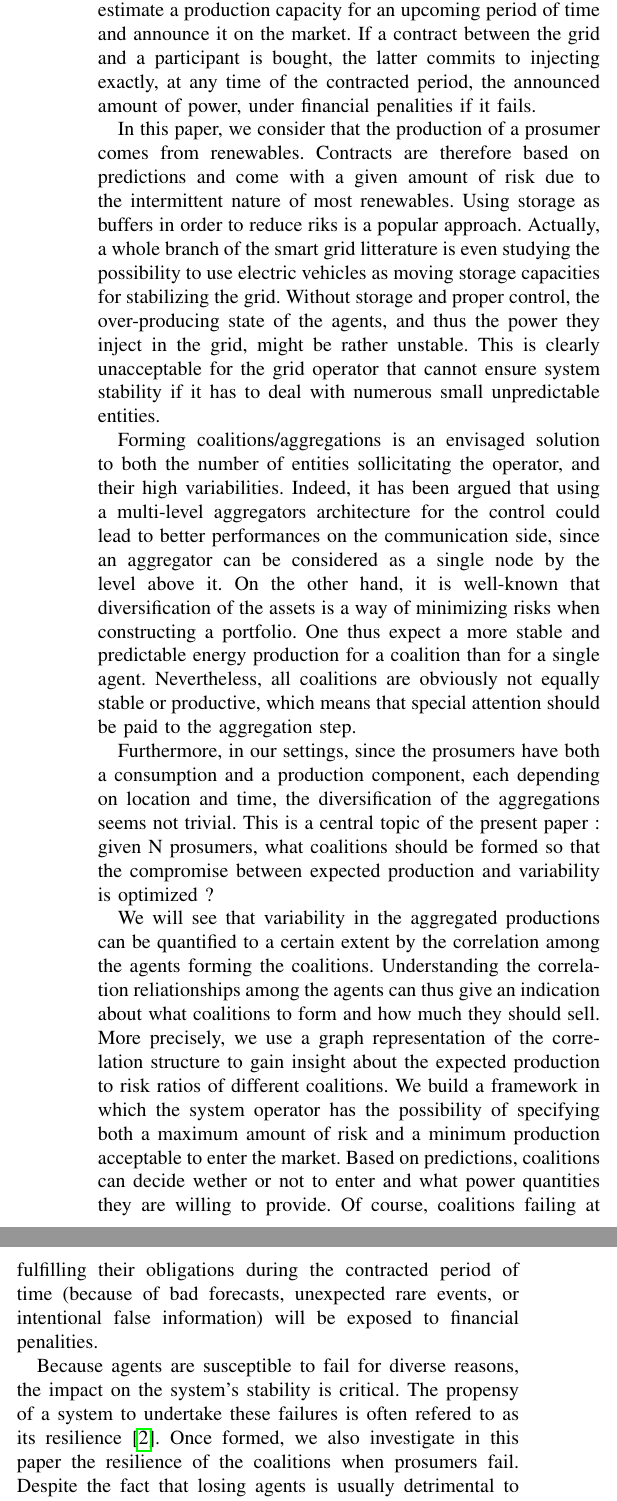
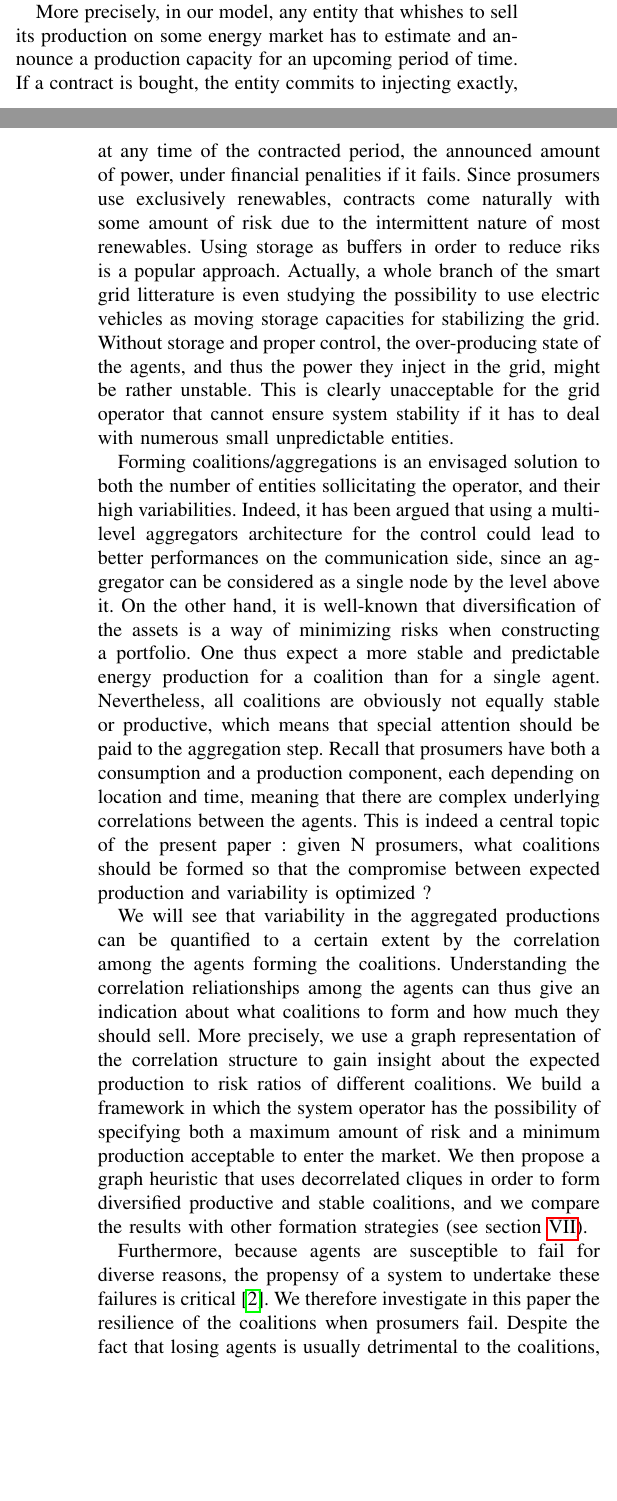
Before and after one commit to NicolasGensollen/papier_journal, a LaTeX paper (Article.tex): two parts of the columns of page 2 of 11 before the commit and two parts of the columns of pages 1 and 2 of 11 after it, joined at a grey line, cut at the place of the change, the shorter picture padded with empty space. Compiled offline with pdfLaTeX.

Commit message:
intro simplification

```diff
--- a/Article.tex
+++ b/Article.tex
@@ -102,19 +102,15 @@ The smart grid vision however goes further and revolutionalizes this top-down ce
 
 %Understanding power grids seems like a reasonable starting point for studying so-called \textit{smart grids} that gained a lot of attention recently. As there exists many good articles \cite{Ramchurn} presenting smart grid ideas, concepts, or architectures, we will not dwell too much on this point.
 
-In this paper, we focus on these "\textit{nodes}" in the distribution network that can produce and consume electricity. More precisely, we consider a set of agents that own both renewable distributed energy ressources (DER) and electrical loads. The production of an agent can be, of course, used to meet its own demand, but in cases where it is over-producing, we consider that it has the possibility to inject, against financial compensation, its extra-production in the grid. Such an agent model is known as a "\textit{prosumer}" \cite{Rathnayaka2012} (and will be called accordingly in this paper). The primary objective of this work is to mix the interests of the grid operator with the ones of the prosumers in a single utility function. While the latters intend to maximize their benefits with higer production contracts, the operator primary concerns are linked to the quality and stability of the injections. The coalitions that we wish to form should thus be both stable and productive as to satisfy both parts. This compromise can be difficult to obtain in real situations, especially when renewable generation and complex spatiotemporal correlation relationships come into play.
+In this paper, we focus on these "\textit{nodes}" in the distribution network that can produce and consume electricity. More precisely, we consider a set of agents that own both renewable distributed energy ressources (DER) and electrical loads. The production of an agent can be, of course, used to meet its own demand, but in cases where it is over-producing, we consider that it has the possibility to inject, against financial compensation, its extra-production in the grid. Such an agent model is known as a "\textit{prosumer}" \cite{Rathnayaka2012} (and will be called accordingly in this paper). A key point of this work is to mix the interests of the grid operator with the ones of the prosumers in a single utility function. While the latters intend to maximize their benefits with higer production contracts, the operator primary concerns are linked to the quality and stability of the injections. The coalitions that we wish to form should thus be both stable and productive as to satisfy both parts. This compromise can be difficult to obtain in real situations, especially when renewable generation and complex spatiotemporal correlation relationships come into play.
 
-As beautiful as this distributed participatory production scenario seems to be, the constraints necessary for the electrical grid to remain in a stable state forbid any anarchic system where prosumers inject power without proper control. Actually the architecture and control of such a distributed grid creates numerous interdisciplinary challenges. In this paper, the envisaged solution for organizing such a multi-producers system consists in extending the kind of market environement discussed in the previous section. Participating aggregators estimate a production capacity for an upcoming period of time and announce it on the market. If a contract between the grid and a participant is bought, the latter commits to injecting exactly, at any time of the contracted period, the announced amount of power, under financial penalities if it fails.
+More precisely, in our model, any entity that whishes to sell its production on some energy market has to estimate and announce a production capacity for an upcoming period of time. If a contract is bought, the entity commits to injecting exactly, at any time of the contracted period, the announced amount of power, under financial penalities if it fails. Since prosumers use exclusively renewables, contracts come naturally with some amount of risk due to the intermittent nature of most renewables. Using storage as buffers in order to reduce riks is a popular approach. Actually, a whole branch of the smart grid litterature is even studying the possibility to use electric vehicles as moving storage capacities for stabilizing the grid. Without storage and proper control, the over-producing state of the agents, and thus the power they inject in the grid, might be rather unstable. This is clearly unacceptable for the grid operator that cannot ensure system stability if it has to deal with numerous small unpredictable entities.
 
-In this paper, we consider that the production of a prosumer comes from renewables. Contracts are therefore based on predictions and come with a given amount of risk due to the intermittent nature of most renewables. Using storage as buffers in order to reduce riks is a popular approach. Actually, a whole branch of the smart grid litterature is even studying the possibility to use electric vehicles as moving storage capacities for stabilizing the grid. Without storage and proper control, the over-producing state of the agents, and thus the power they inject in the grid, might be rather unstable. This is clearly unacceptable for the grid operator that cannot ensure system stability if it has to deal with numerous small unpredictable entities.
+Forming coalitions/aggregations is an envisaged solution to both the number of entities sollicitating the operator, and their high variabilities. Indeed, it has been argued that using a multi-level aggregators architecture for the control could lead to better performances on the communication side, since an aggregator can be considered as a single node by the level above it. On the other hand, it is well-known that diversification of the assets is a way of minimizing risks when constructing a portfolio. One thus expect a more stable and predictable energy production for a coalition than for a single agent. Nevertheless, all coalitions are obviously not equally stable or productive, which means that special attention should be paid to the aggregation step. Recall that prosumers have both a consumption and a production component, each depending on location and time, meaning that there are complex underlying correlations between the agents. This is indeed a central topic of the present paper : given N prosumers, what coalitions should be formed so that the compromise between expected production and variability is optimized ?
 
-Forming coalitions/aggregations is an envisaged solution to both the number of entities sollicitating the operator, and their high variabilities. Indeed, it has been argued that using a multi-level aggregators architecture for the control could lead to better performances on the communication side, since an aggregator can be considered as a single node by the level above it. On the other hand, it is well-known that diversification of the assets is a way of minimizing risks when constructing a portfolio. One thus expect a more stable and predictable energy production for a coalition than for a single agent. Nevertheless, all coalitions are obviously not equally stable or productive, which means that special attention should be paid to the aggregation step.
+We will see that variability in the aggregated productions can be quantified to a certain extent by the correlation among the agents forming the coalitions. Understanding the correlation reliationships among the agents can thus give an indication about what coalitions to form and how much they should sell. More precisely, we use a graph representation of the correlation structure to gain insight about the expected production to risk ratios of different coalitions. We build a framework in which the system operator has the possibility of specifying both a maximum amount of risk and a minimum production acceptable to enter the market. We then propose a graph heuristic that uses decorrelated cliques in order to form diversified productive and stable coalitions, and we compare the results with other formation strategies (see section \ref{sec:results}).
 
-Furthermore, in our settings, since the prosumers have both a consumption and a production component, each depending on location and time, the diversification of the aggregations seems not trivial. This is a central topic of the present paper : given N prosumers, what coalitions should be formed so that the compromise between expected production and variability is optimized ?
-
-We will see that variability in the aggregated productions can be quantified to a certain extent by the correlation among the agents forming the coalitions. Understanding the correlation reliationships among the agents can thus give an indication about what coalitions to form and how much they should sell. More precisely, we use a graph representation of the correlation structure to gain insight about the expected production to risk ratios of different coalitions. We build a framework in which the system operator has the possibility of specifying both a maximum amount of risk and a minimum production acceptable to enter the market. Based on predictions, coalitions can decide wether or not to enter and what power quantities they are willing to provide. Of course, coalitions failing at fulfilling their obligations during the contracted period of time (because of bad forecasts, unexpected rare events, or intentional false information) will be exposed to financial penalities.
-
-Because agents are susceptible to fail for diverse reasons, the impact on the system's stability is critical. The propensy of a system to undertake these failures is often refered to as its resilience \cite{Pahwa}. Once formed, we also investigate in this paper the resilience of the coalitions when prosumers fail. Despite the fact that losing agents is usually detrimental to the coalitions, we will see that, with our algorithm, coalitions tend to be less impacted by random failures.
+Furthermore, because agents are susceptible to fail for diverse reasons, the propensy of a system to undertake these failures is critical \cite{Pahwa}. We therefore investigate in this paper the resilience of the coalitions when prosumers fail. Despite the fact that losing agents is usually detrimental to the coalitions, we will see that, with our algorithm, coalitions tend to be less impacted by random failures.
 
 The paper is organized as follows, section \ref{sec:related} gives a brief overview of the related litterature, section \ref{sec:data} clarifies how we generated realistic prosumer production traces based on weather data. In section \ref{sec:notations}, we define most of the notations and explain why correlation between prosumers is a quantity of interest for our objective. Based on the conclusions of section \ref{sec:notations}, we develop in section \ref{sec:utility} a utility function quantifying how much power a coalition can announce on the market given an accepted risk level. We then develop, in section \ref{sec:forming} a greedy optimization algorithm that uses decorrelated cliques as inputs and improves their utility over a correlation-constrained environment. Finally, section \ref{sec:results} provides some results both on performance of the method and resilience of the coalitions formed.
 
```
Also changed, not shown: Article.pdf, 3 other files.
